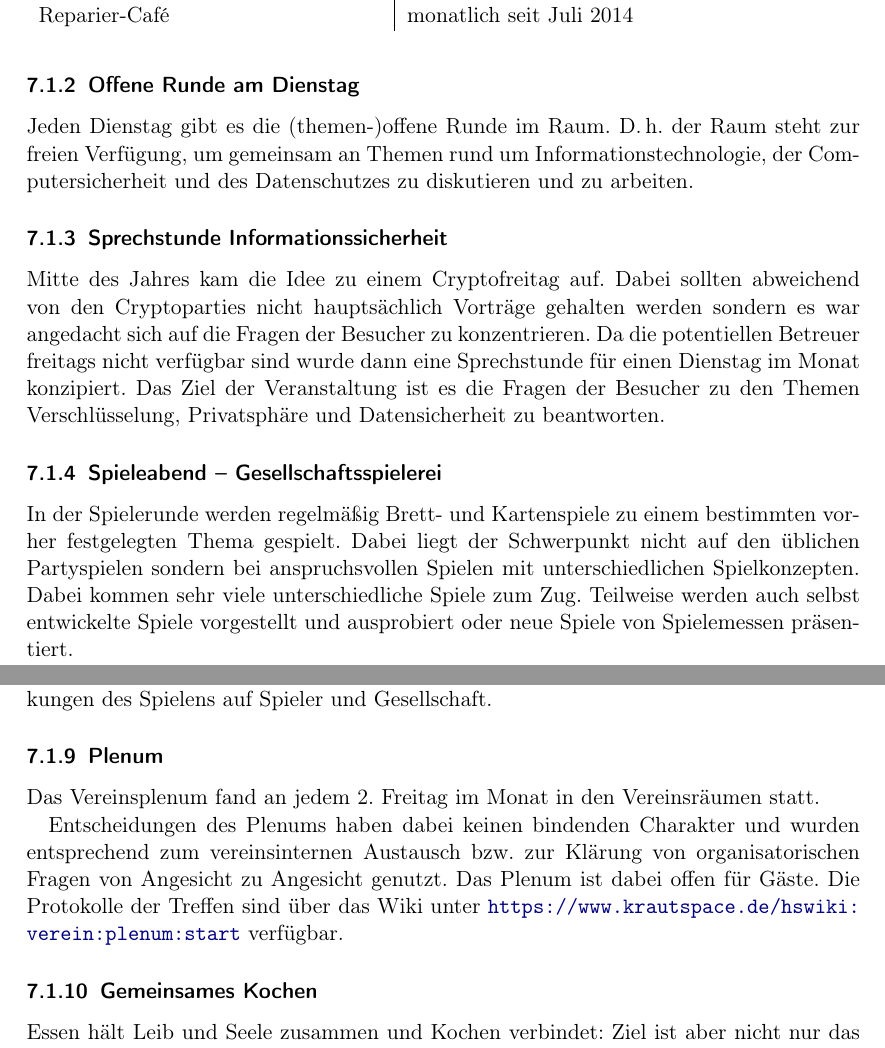
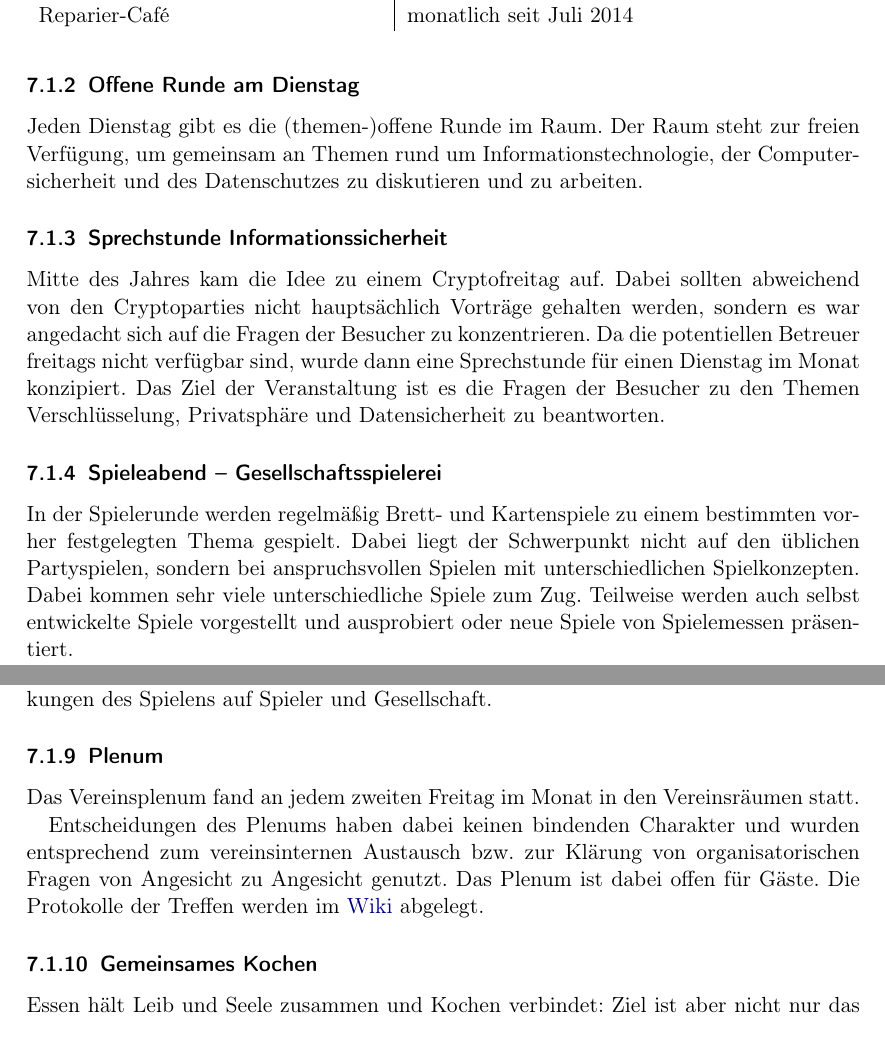
Before and after one commit to frlan/dokumente, a LaTeX document (Protokolle/Aktivitäten/Rechenschaftsbericht-2014.tex): two parts of pages 6 and 7 of 12, joined at a grey line, cut so that both start at the same text. Compiled offline with pdfLaTeX.

Commit message:
Kleinere fehler behoben

```diff
--- a/Protokolle/Aktivitäten/Rechenschaftsbericht-2014.tex
+++ b/Protokolle/Aktivitäten/Rechenschaftsbericht-2014.tex
@@ -199,7 +199,7 @@ organisiert.
 
 \subsubsection{Offene Runde am Dienstag}
 
-Jeden Dienstag gibt es die (themen-)offene Runde im Raum. D.\,h. der Raum
+Jeden Dienstag gibt es die (themen-)offene Runde im Raum. Der Raum
 steht zur freien Verfügung, um gemeinsam an Themen rund um
 Informationstechnologie, der Computersicherheit und des
 Datenschutzes zu diskutieren und zu arbeiten.
@@ -207,15 +207,15 @@ Datenschutzes zu diskutieren und zu arbeiten.
 \subsubsection{Sprechstunde Informationssicherheit}
 
 Mitte des Jahres kam die Idee zu einem Cryptofreitag auf.
-Dabei sollten abweichend von den Cryptoparties nicht hauptsächlich Vorträge gehalten werden sondern es war angedacht sich auf die Fragen der Besucher zu konzentrieren.
-Da die potentiellen Betreuer freitags nicht verfügbar sind wurde dann eine Sprechstunde für einen Dienstag im Monat konzipiert.
+Dabei sollten abweichend von den Cryptoparties nicht hauptsächlich Vorträge gehalten werden, sondern es war angedacht sich auf die Fragen der Besucher zu konzentrieren.
+Da die potentiellen Betreuer freitags nicht verfügbar sind, wurde dann eine Sprechstunde für einen Dienstag im Monat konzipiert.
 Das Ziel der Veranstaltung ist es die Fragen der Besucher zu den Themen Verschlüsselung, Privatsphäre und Datensicherheit zu beantworten.
 
 \subsubsection{Spieleabend -- Gesellschaftsspielerei}
 
 In der Spielerunde werden regelmäßig Brett- und Kartenspiele zu einem
 bestimmten vorher festgelegten Thema gespielt. Dabei liegt der Schwerpunkt
-nicht auf den üblichen Partyspielen sondern bei anspruchsvollen Spielen mit
+nicht auf den üblichen Partyspielen, sondern bei anspruchsvollen Spielen mit
 unterschiedlichen Spielkonzepten. Dabei kommen sehr viele unterschiedliche
 Spiele zum Zug. Teilweise werden auch selbst entwickelte Spiele vorgestellt
 und ausprobiert oder neue Spiele von Spielemessen präsentiert.
@@ -249,19 +249,18 @@ Auch diese Veranstaltung wurde aus Mangel an Interesse seit Jahresmitte beendet.
 
 \subsubsection{Gaming-Stammtisch}
 
-Beim Gamingstammtisch geht es um Computerspiele – egal auf welcher Plattform, ob gekauft oder selbst geschrieben.
+Beim Gamingstammtisch geht es um Computerspiele -- egal auf welcher Plattform, ob gekauft oder selbst geschrieben.
 Die Schwerpunkte sind Game Design und die Auswirkungen des Spielens auf Spieler und Gesellschaft.
 
 \subsubsection{Plenum}
 
-Das Vereinsplenum fand an jedem 2. Freitag im Monat in den
+Das Vereinsplenum fand an jedem zweiten Freitag im Monat in den
 Vereinsräumen statt.
 
 Entscheidungen des Plenums haben dabei keinen bindenden Charakter und
-wurden entsprechend zum vereinsinternen Austausch bzw.\ zur Klärung von
+wurden entsprechend zum vereinsinternen Austausch bzw. zur Klärung von
 organisatorischen Fragen von Angesicht zu Angesicht genutzt. Das Plenum ist dabei offen für Gäste.
-Die Protokolle der Treffen sind über das Wiki unter
-\url{https://www.krautspace.de/hswiki:verein:plenum:start} verfügbar.
+Die Protokolle der Treffen werden im \href{https://www.krautspace.de/hswiki:verein:plenum:start}{Wiki} abgelegt.
 
 \subsubsection{Gemeinsames Kochen}
 
```
Also changed, not shown: Protokolle/Aktivitäten/Rechenschaftsbericht-2014.tex (2 more changed lines).
